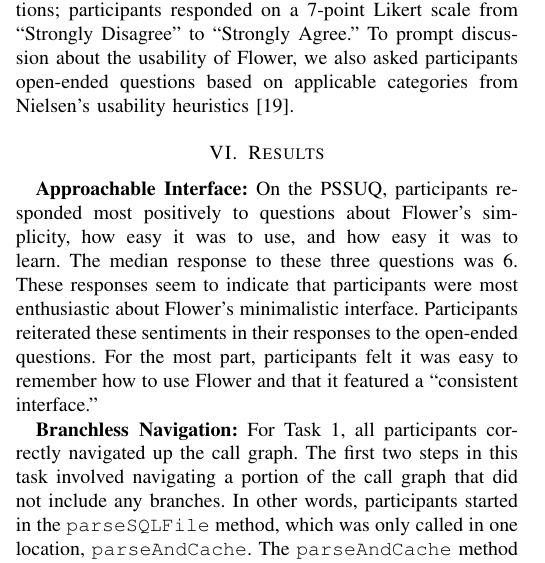
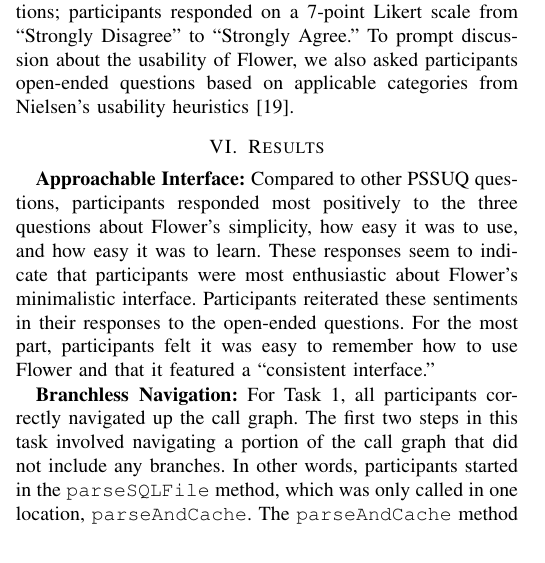
Before and after one commit to DeveloperLiberationFront/Program-Navigation-Plugin, a LaTeX paper (progNav Paper/progNav Paper.tex): part of one column of page 3 of 5, cut so that both start at the same text. Compiled offline with pdfLaTeX; a missing font is replaced by an installed copy or a similar font; a LaTeX package or settings file that is missing is left out.

Commit message:
Removed actual value and trying to stress that responses are relative for PSSUQ

```diff
--- a/progNav Paper/progNav Paper.tex
+++ b/progNav Paper/progNav Paper.tex
@@ -300,8 +300,7 @@ To prompt discussion about the usability of \toolName, we also asked participant
 \end{figure}
 
 \textbf{Approachable Interface:}
-On the PSSUQ, participants responded most positively to questions about \toolName's simplicity, how easy it was to use, and how easy it was to learn.
-The median response to these three questions was 6.
+Compared to other PSSUQ questions, participants responded most positively to the three questions about \toolName's simplicity, how easy it was to use, and how easy it was to learn.
 These responses seem to indicate that participants were most enthusiastic about \toolName's minimalistic interface.
 Participants reiterated these sentiments in their responses to the open-ended questions.
 For the most part, participants felt it was easy to remember how to use \toolName~and that it featured a ``consistent interface.''
```
